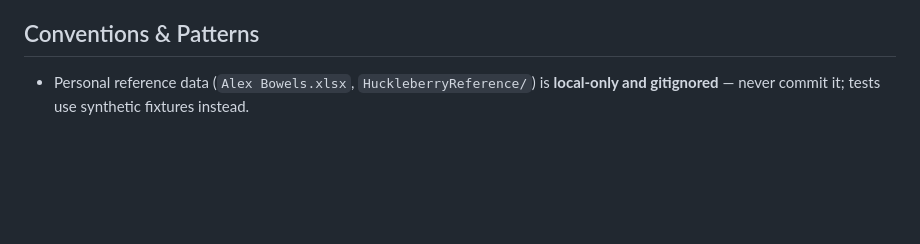
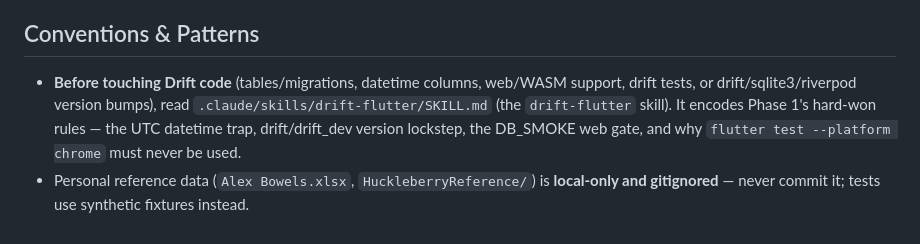
Before and after one commit to ryan-shah/DejaPoo, a Markdown page: CLAUDE.md, the part around the change. Drawn GitHub-style; blank space fills up the shorter version.

Commit message:
dp-2ri.6: Add drift-flutter skill + CLAUDE.md pointer; correct stale bd memory
Skill (.claude/skills/drift-flutter/SKILL.md) encodes the Phase 1 drift
playbook for future agents: version lockstep, the UTC datetime trap,
setup_web.dart workflow, DB_SMOKE web gate, never-use-chrome-platform-tests,
and schema/repository conventions.

Co-Authored-By: Claude Fable 5 <noreply@anthropic.com>
Claude-Session: https://claude.ai/code/session_01TVCNzoqDM4Q4qQyEfrM2bT

```diff
--- a/CLAUDE.md
+++ b/CLAUDE.md
@@ -184,5 +184,10 @@ a fresh agent can resume with zero conversation context.
 
 ## Conventions & Patterns
 
+- **Before touching Drift code** (tables/migrations, datetime columns, web/WASM support,
+  drift tests, or drift/sqlite3/riverpod version bumps), read
+  `.claude/skills/drift-flutter/SKILL.md` (the `drift-flutter` skill). It encodes Phase 1's
+  hard-won rules — the UTC datetime trap, drift/drift_dev version lockstep, the DB_SMOKE web
+  gate, and why `flutter test --platform chrome` must never be used.
 - Personal reference data (`Alex Bowels.xlsx`, `HuckleberryReference/`) is **local-only and
   gitignored** — never commit it; tests use synthetic fixtures instead.
```
Also changed, not shown: 1 other file.
